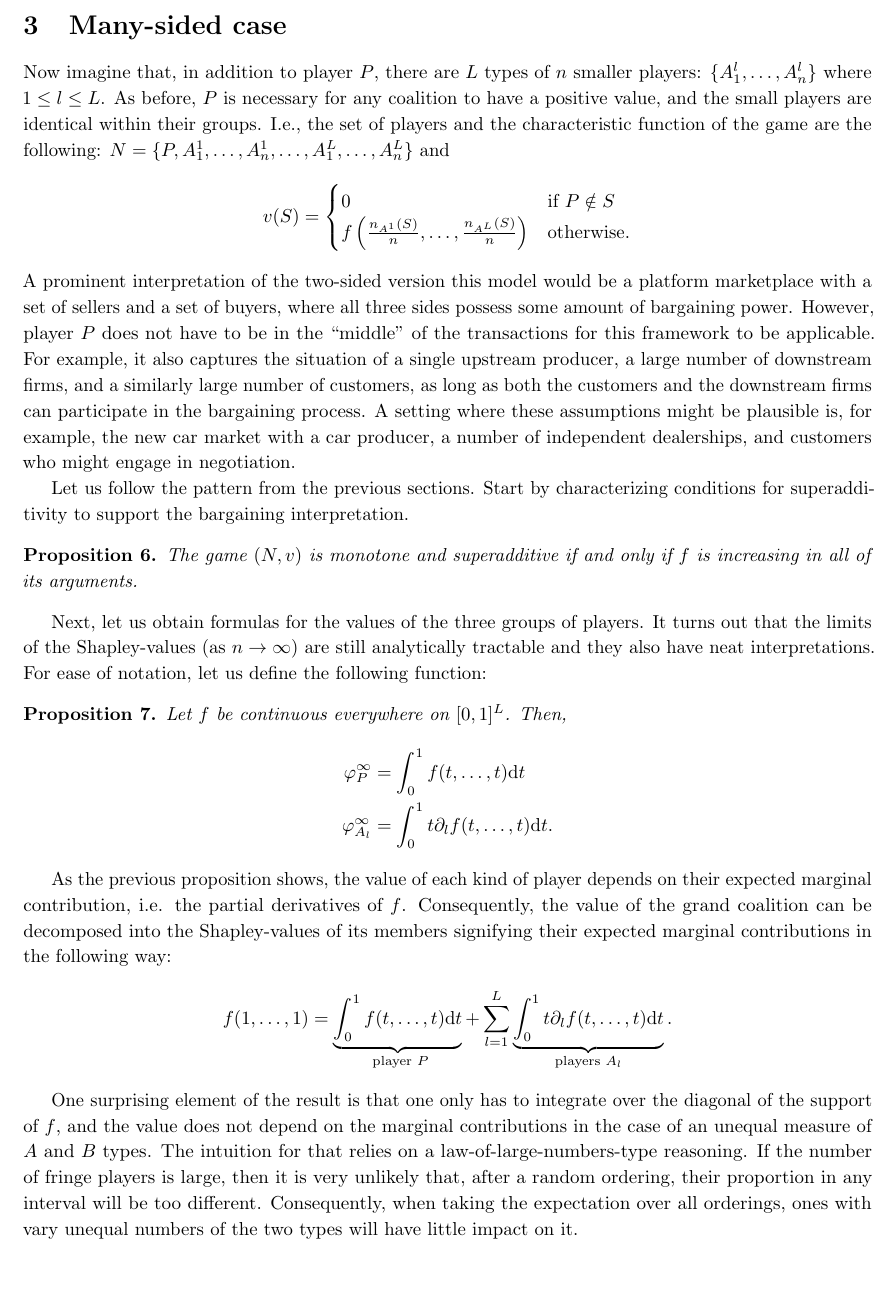
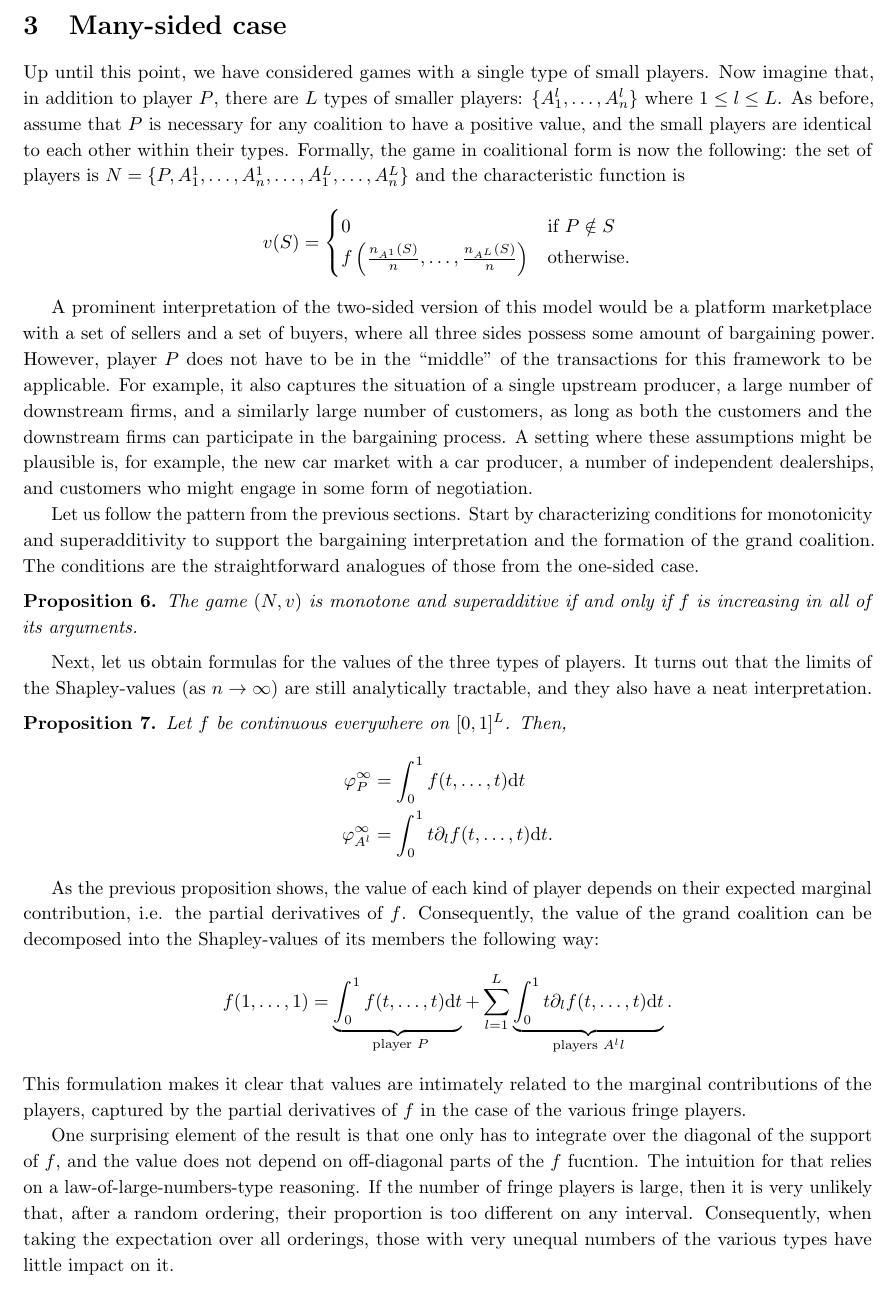
Before and after one commit to stanmart/ValueOfIntermediation, a LaTeX paper (src/paper/theory.tex): part of page 7 of 17, cut so that both start at the same text. Compiled offline with pdfLaTeX.

Commit message:
Improve multiple sides section

```diff
--- a/src/paper/theory.tex
+++ b/src/paper/theory.tex
@@ -390,49 +390,51 @@ As the major players become more and more substitutable, the portion of the surp
 
 \section{Many-sided case}
 
-Now imagine that, in addition to player $P$, there are $L$ types of $n$ smaller players: $\{A^l_1, \dots, A^l_n\}$ where $1 \leq l \leq L$.
-As before, $P$ is necessary for any coalition to have a positive value, and the small players are identical within their groups.
-I.e., the set of players and the characteristic function of the game are the following: $N = \{P, A^1_1, \dots, A^1_n, \dots, A^L_1, \dots, A^L_n\}$ and
+Up until this point, we have considered games with a single type of small players.
+Now imagine that, in addition to player $P$, there are $L$ types of smaller players: $\{A^l_1, \dots, A^l_n\}$ where $1 \leq l \leq L$.
+As before, assume that $P$ is necessary for any coalition to have a positive value, and the small players are identical to each other within their types.
+Formally, the game in coalitional form is now the following: the set of players is $N = \{P, A^1_1, \dots, A^1_n, \dots, A^L_1, \dots, A^L_n\}$ and the characteristic function is
 \begin{align*}
     v(S) = \begin{cases}
         0                                                & \text{if } P \notin S \\
         f\left(\frac{n_{A^1}(S)}{n}, \dots, \frac{n_{A^L}(S)}{n}\right) & \text{otherwise}.
     \end{cases}
 \end{align*}
-A prominent interpretation of the two-sided version this model would be a platform marketplace with a set of sellers and a set of buyers, where all three sides possess some amount of bargaining power.
+
+A prominent interpretation of the two-sided version of this model would be a platform marketplace with a set of sellers and a set of buyers, where all three sides possess some amount of bargaining power.
 However, player $P$ does not have to be in the ``middle'' of the transactions for this framework to be applicable.
 For example, it also captures the situation of a single upstream producer, a large number of downstream firms, and a similarly large number of customers, as long as both the customers and the downstream firms can participate in the bargaining process.
-A setting where these assumptions might be plausible is, for example, the new car market with a car producer, a number of independent dealerships, and customers who might engage in negotiation.
+A setting where these assumptions might be plausible is, for example, the new car market with a car producer, a number of independent dealerships, and customers who might engage in some form of negotiation.
 
 Let us follow the pattern from the previous sections.
-Start by characterizing conditions for superadditivity to support the bargaining interpretation.
+Start by characterizing conditions for monotonicity and superadditivity to support the bargaining interpretation and the formation of the grand coalition.
+The conditions are the straightforward analogues of those from the one-sided case.
 \begin{proposition}
     The game $(N, v)$ is monotone and superadditive if and only if $f$ is increasing in all of its arguments.
 \end{proposition}
 
-Next, let us obtain formulas for the values of the three groups of players.
-It turns out that the limits of the Shapley-values (as $n \to \infty$) are still analytically tractable and they also have neat interpretations.
-For ease of notation, let us define the following function:
-
+Next, let us obtain formulas for the values of the three types of players.
+It turns out that the limits of the Shapley-values (as $n \to \infty$) are still analytically tractable, and they also have a neat interpretation.
 \begin{proposition}
     Let $f$ be continuous everywhere on $[0, 1]^L$.
     Then,
     \begin{align*}
         \varphi_P^\infty & = \int_0^1 f(t, \dots, t) \dt                                 \\
-        \varphi_{A_l}^\infty & = \int_0^1 t \partial_l f(t, \dots, t) \dt.
+        \varphi_{A^l}^\infty & = \int_0^1 t \partial_l f(t, \dots, t) \dt.
     \end{align*}
 \end{proposition}
 
 As the previous proposition shows, the value of each kind of player depends on their expected marginal contribution, i.e. the partial derivatives of $f$.
-Consequently, the value of the grand coalition can be decomposed into the Shapley-values of its members signifying their expected marginal contributions in the following way:
+Consequently, the value of the grand coalition can be decomposed into the Shapley-values of its members the following way:
 \begin{align*}
-    f(1, \dots, 1) = \underbrace{\int_0^1 f(t, \dots, t) \dt}_{\text{ player } P} + \sum_{l=1}^L \underbrace{\int_0^1 t \partial_l f(t, \dots, t) \dt}_{\text{players } A_l}.
+    f(1, \dots, 1) = \underbrace{\int_0^1 f(t, \dots, t) \dt}_{\text{ player } P} + \sum_{l=1}^L \underbrace{\int_0^1 t \partial_l f(t, \dots, t) \dt}_{\text{players } A^ll}.
 \end{align*}
+This formulation makes it clear that values are intimately related to the marginal contributions of the players, captured by the partial derivatives of $f$ in the case of the various fringe players.
 
-One surprising element of the result is that one only has to integrate over the diagonal of the support  of $f$, and the value does not depend on the marginal contributions in the case of an unequal measure of $A$ and $B$ types.
+One surprising element of the result is that one only has to integrate over the diagonal of the support  of $f$, and the value does not depend on off-diagonal parts of the $f$ fucntion.
 The intuition for that relies on a law-of-large-numbers-type reasoning.
-If the number of fringe players is large, then it is very unlikely that, after a random ordering, their proportion in any interval will be too different.
-Consequently, when taking the expectation over all orderings, ones with vary unequal numbers of the two types will have little impact on it.
+If the number of fringe players is large, then it is very unlikely that, after a random ordering, their proportion is too different on any interval.
+Consequently, when taking the expectation over all orderings, those with very unequal numbers of the various types have little impact on it.
 
 
 \subsection{Multiple big players}
@@ -442,7 +444,7 @@ As before, assume that there are $k$ players of type $P$ which are perfect subst
 \begin{align*}
     v(S) = \begin{cases}
-        0                                                & \text{if } P_i \notin S \; \forall \, i = 1, \dots, k \\
-        f\left(\frac{n_{A_1}(S)}{n}, \dots, \frac{n_{A_L}(S)}{n}\right) & \text{otherwise}.
+        0                                                & \text{if } P_i \notin S \; \forall \, i = 1, \dots, m \\
+        f\left(\frac{n_{A^1}(S)}{n}, \dots, \frac{n_{A^L}(S)}{n}\right) & \text{otherwise}.
     \end{cases}
 \end{align*}
 
```
Also changed, not shown: src/paper/theory.tex (19 more changed lines).
